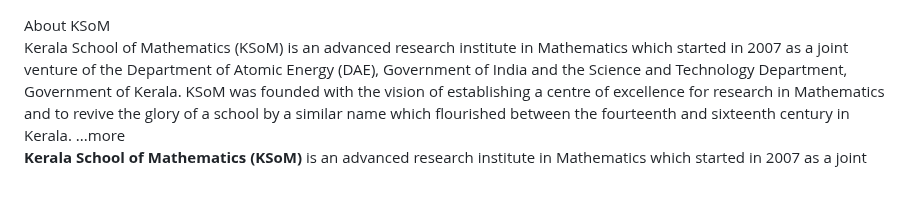
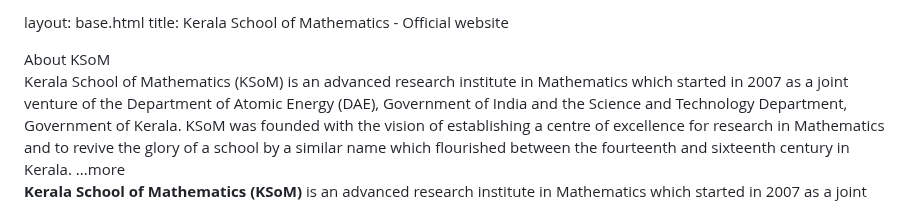
Before and after one commit to ksom-coe/ksom-coe.github.io, a Markdown page: index.md, the part around the change. Drawn GitHub-style.

```diff
--- a/index.md
+++ b/index.md
@@ -1,3 +1,5 @@
+layout: base.html
+title: Kerala School of Mathematics - Official website
 <!-- About KSoM Section -->
 <section id="about-ksom-section" class="accordion-item" data-accordion-id="aboutKSoM" data-learn-more-url="https://ksom.res.in/about">
     <div class="accordion-header" role="button" tabindex="0" aria-haspopup="dialog" aria-label="Open details about About KSoM" aria-expanded="false" aria-controls="accordion-content-aboutKSoM">About KSoM</div>
```
